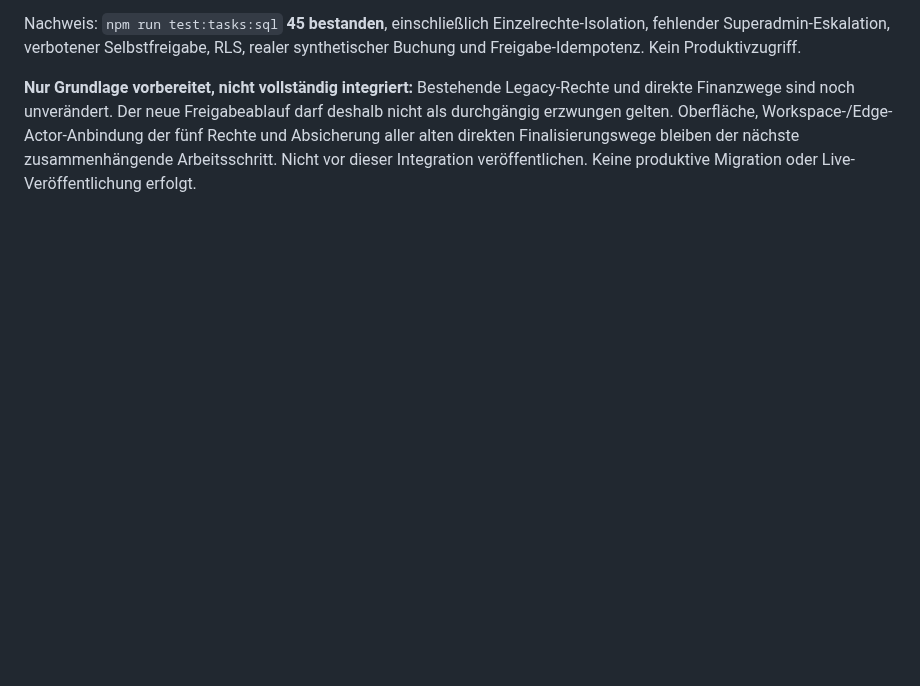
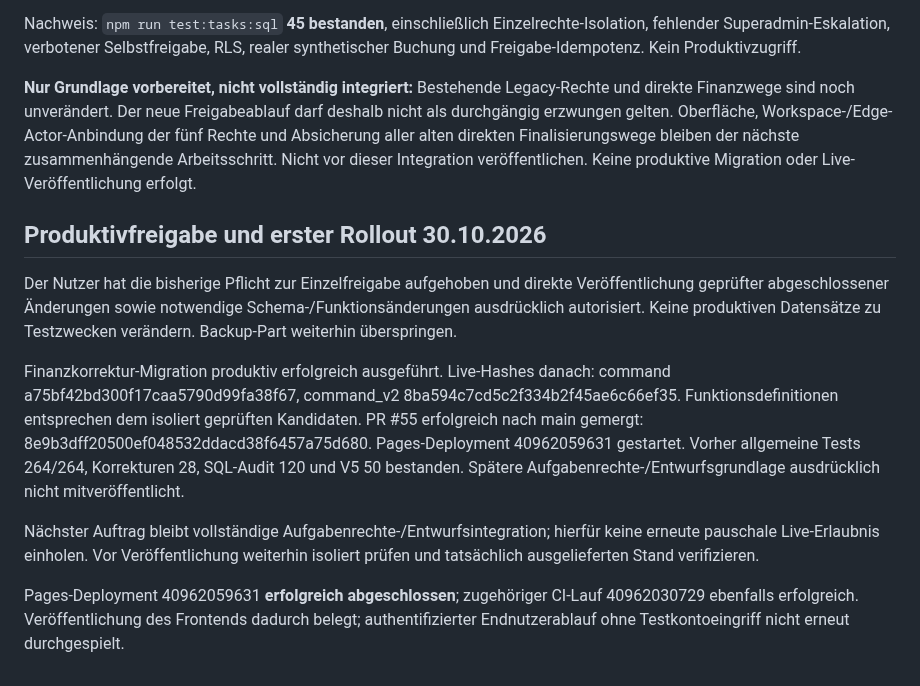
Before and after one commit to kemcap/ayapark2, a Markdown page: docs/AYA-PARK-2-CONTEXT-HANDOFF.md, the part around the change. Rendered like a GitHub page; blank space fills up the shorter version.

Commit message:
docs: record authorized production rollout and successful deployment

```diff
--- a/docs/AYA-PARK-2-CONTEXT-HANDOFF.md
+++ b/docs/AYA-PARK-2-CONTEXT-HANDOFF.md
@@ -147,3 +147,13 @@ Unveränderliche Forderungsentwürfe: Einreichung ohne Finanzbuchung, Superadmin
 Nachweis: `npm run test:tasks:sql` **45 bestanden**, einschließlich Einzelrechte-Isolation, fehlender Superadmin-Eskalation, verbotener Selbstfreigabe, RLS, realer synthetischer Buchung und Freigabe-Idempotenz. Kein Produktivzugriff.
 
 **Nur Grundlage vorbereitet, nicht vollständig integriert:** Bestehende Legacy-Rechte und direkte Finanzwege sind noch unverändert. Der neue Freigabeablauf darf deshalb nicht als durchgängig erzwungen gelten. Oberfläche, Workspace-/Edge-Actor-Anbindung der fünf Rechte und Absicherung aller alten direkten Finalisierungswege bleiben der nächste zusammenhängende Arbeitsschritt. Nicht vor dieser Integration veröffentlichen. Keine produktive Migration oder Live-Veröffentlichung erfolgt.
+
+## Produktivfreigabe und erster Rollout 30.10.2026
+
+Der Nutzer hat die bisherige Pflicht zur Einzelfreigabe aufgehoben und direkte Veröffentlichung geprüfter abgeschlossener Änderungen sowie notwendige Schema-/Funktionsänderungen ausdrücklich autorisiert. Keine produktiven Datensätze zu Testzwecken verändern. Backup-Part weiterhin überspringen.
+
+Finanzkorrektur-Migration produktiv erfolgreich ausgeführt. Live-Hashes danach: command a75bf42bd300f17caa5790d99fa38f67, command_v2 8ba594c7cd5c2f334b2f45ae6c66ef35. Funktionsdefinitionen entsprechen dem isoliert geprüften Kandidaten. PR #55 erfolgreich nach main gemergt: 8e9b3dff20500ef048532ddacd38f6457a75d680. Pages-Deployment 40962059631 gestartet. Vorher allgemeine Tests 264/264, Korrekturen 28, SQL-Audit 120 und V5 50 bestanden. Spätere Aufgabenrechte-/Entwurfsgrundlage ausdrücklich nicht mitveröffentlicht.
+
+Nächster Auftrag bleibt vollständige Aufgabenrechte-/Entwurfsintegration; hierfür keine erneute pauschale Live-Erlaubnis einholen. Vor Veröffentlichung weiterhin isoliert prüfen und tatsächlich ausgelieferten Stand verifizieren.
+
+Pages-Deployment 40962059631 **erfolgreich abgeschlossen**; zugehöriger CI-Lauf 40962030729 ebenfalls erfolgreich. Veröffentlichung des Frontends dadurch belegt; authentifizierter Endnutzerablauf ohne Testkontoeingriff nicht erneut durchgespielt.
```
Also changed, not shown: docs/PROJECT-ROADMAP.md (+10 -0 lines).
